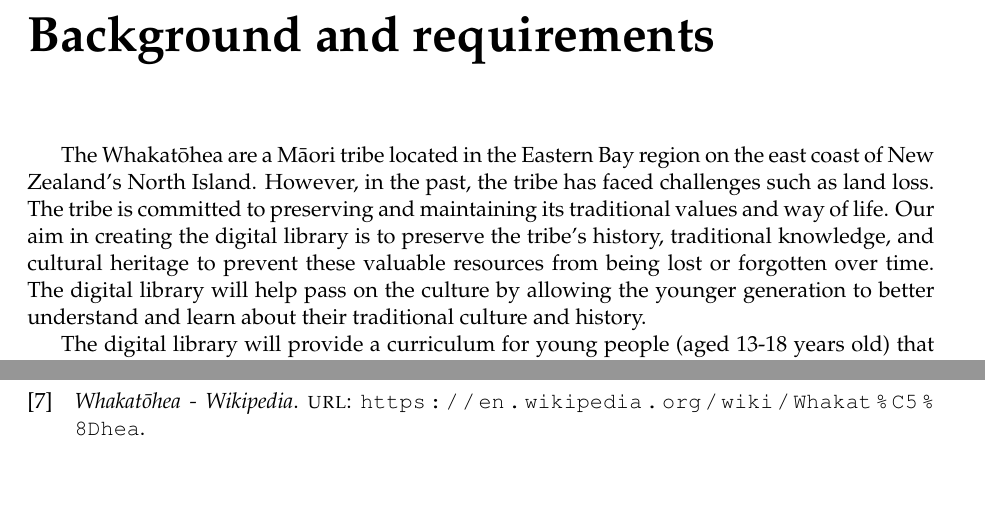
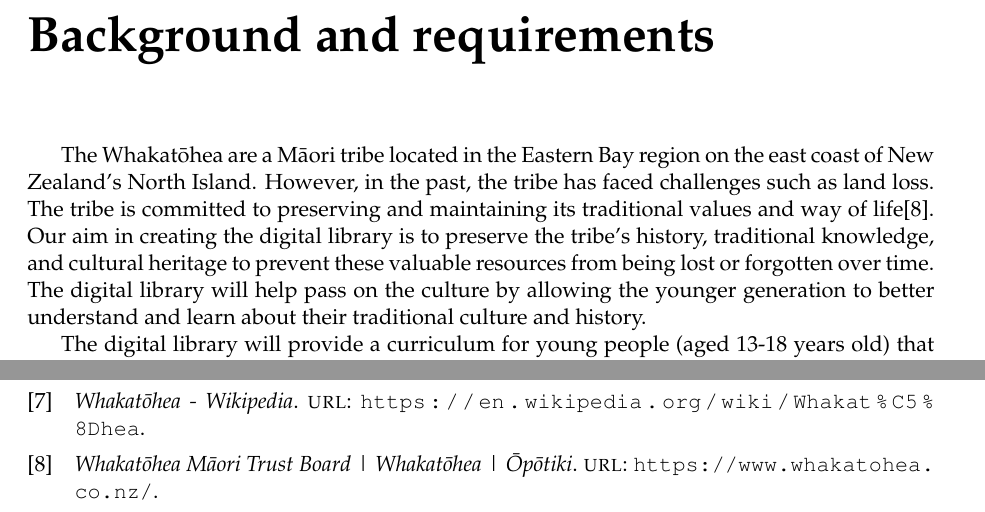
Before and after one commit to 54chen/waikatohea, a LaTeX document (report.tex, which reads chap1.tex): two parts of pages 6 and 14 of 14, joined at a grey line, cut so that both start at the same text, the shorter picture padded with empty space. Compiled offline with pdfLaTeX.

Commit message:
Update chap1.tex

```diff
--- a/chap1.tex
+++ b/chap1.tex
@@ -1,5 +1,5 @@
 \chapter{Background and requirements}
 
-The Whakatōhea are a Māori tribe located in the Eastern Bay region on the east coast of New Zealand's North Island. However, in the past, the tribe has faced challenges such as land loss. The tribe is committed to preserving and maintaining its traditional values and way of life. Our aim in creating the digital library is to preserve the tribe's history, traditional knowledge, and cultural heritage to prevent these valuable resources from being lost or forgotten over time. The digital library will help pass on the culture by allowing the younger generation to better understand and learn about their traditional culture and history.
+The Whakatōhea are a Māori tribe located in the Eastern Bay region on the east coast of New Zealand's North Island. However, in the past, the tribe has faced challenges such as land loss. The tribe is committed to preserving and maintaining its traditional values and way of life\cite{Whakatōh25:online}. Our aim in creating the digital library is to preserve the tribe's history, traditional knowledge, and cultural heritage to prevent these valuable resources from being lost or forgotten over time. The digital library will help pass on the culture by allowing the younger generation to better understand and learn about their traditional culture and history.
 
 The digital library will provide a curriculum for young people (aged 13-18 years old) that integrates Māori language learning materials into textbooks and provides a Māori language learning environment. For this digital library, the basic requirements include converting e-books, entering them into the back-end database, and displaying them on the front-end to enable deletion, change, and search functions. The e-books will be categorized by age group and relevant historical topics to aid in the search process.
```
